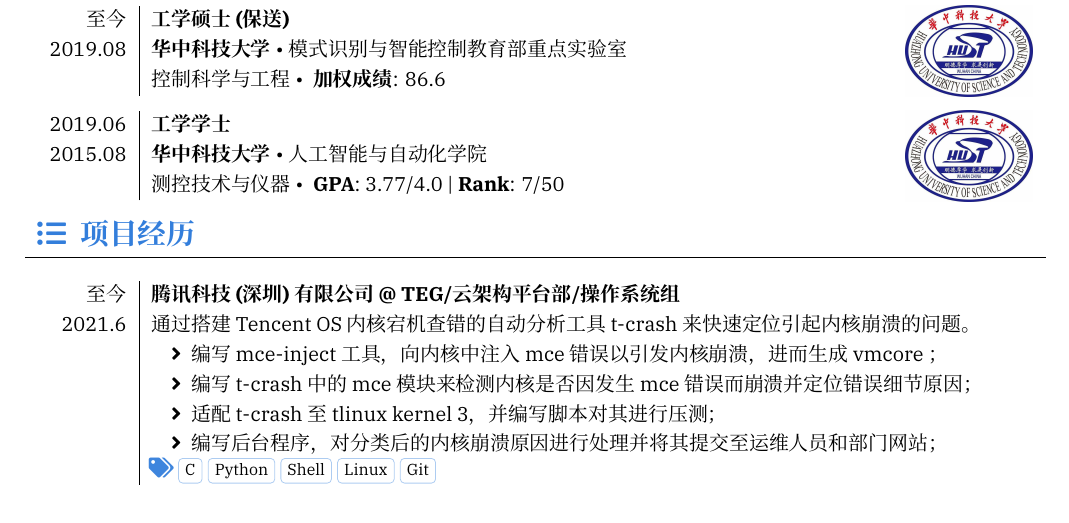
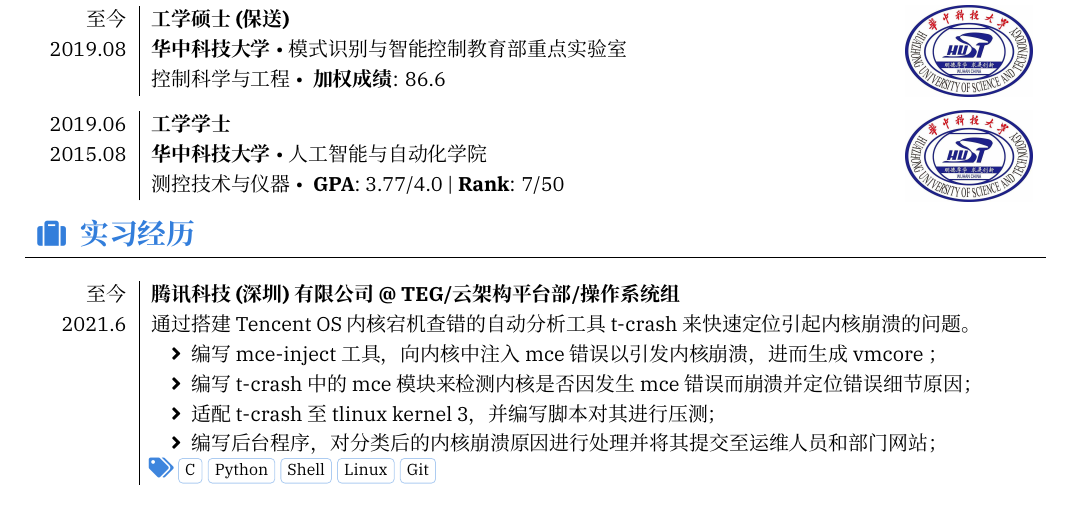
Before and after one commit to yaoyaolll/PersonalResume, a LaTeX CV (latex版本/Resume-main/resume-zh.tex, which reads latex版本/Resume-main/section_practice.tex): part of page 1 of 2, cut so that both start at the same text. Compiled offline with XeLaTeX; a missing font is replaced by an installed copy or a similar font.

Commit message:
fix the suitcase icon.

```diff
--- a/latex版本/Resume-main/section_practice.tex
+++ b/latex版本/Resume-main/section_practice.tex
@@ -1,5 +1,5 @@
 %======================================================================
-\sectionTitle{项目经历}{\faListUl}
+\sectionTitle{实习经历}{\faSuitcase}
 %======================================================================
 \begin{experiences}
 	\experience%
```
Also changed, not shown: latex版本/华中科技大学-刘垚.pdf.
